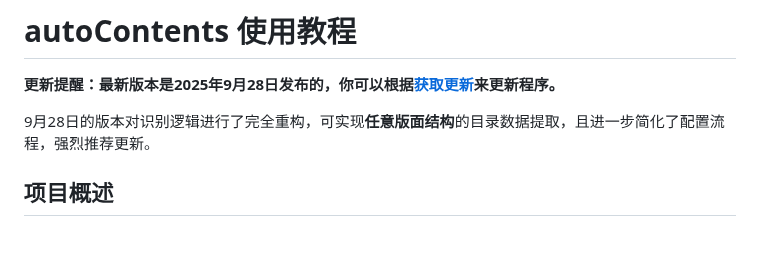
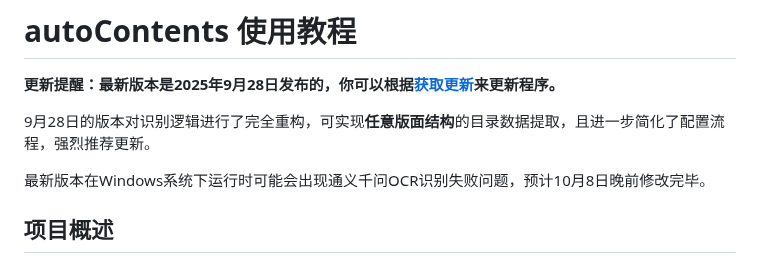
Before and after one commit to NatsUIJM/autoContents, a Markdown page: readme.md, the part around the change. GitHub-like rendering; blank space fills up the shorter version.

Commit message:
更新 readme.md

```diff
--- a/readme.md
+++ b/readme.md
@@ -3,6 +3,8 @@
 **更新提醒：最新版本是2025年9月28日发布的，你可以根据[获取更新](#获取更新)来更新程序。**
 
 9月28日的版本对识别逻辑进行了完全重构，可实现**任意版面结构**的目录数据提取，且进一步简化了配置流程，强烈推荐更新。
+
+最新版本在Windows系统下运行时可能会出现通义千问OCR识别失败问题，预计10月8日晚前修改完毕。
 
 ## 项目概述
 
```
